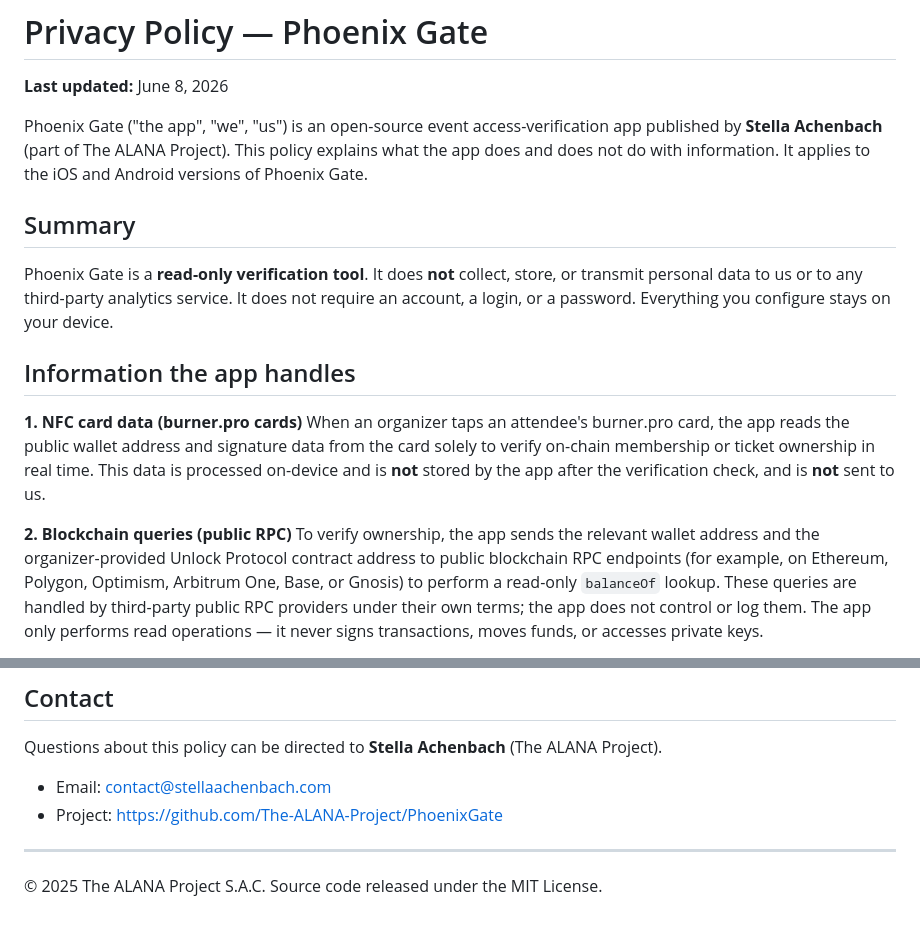
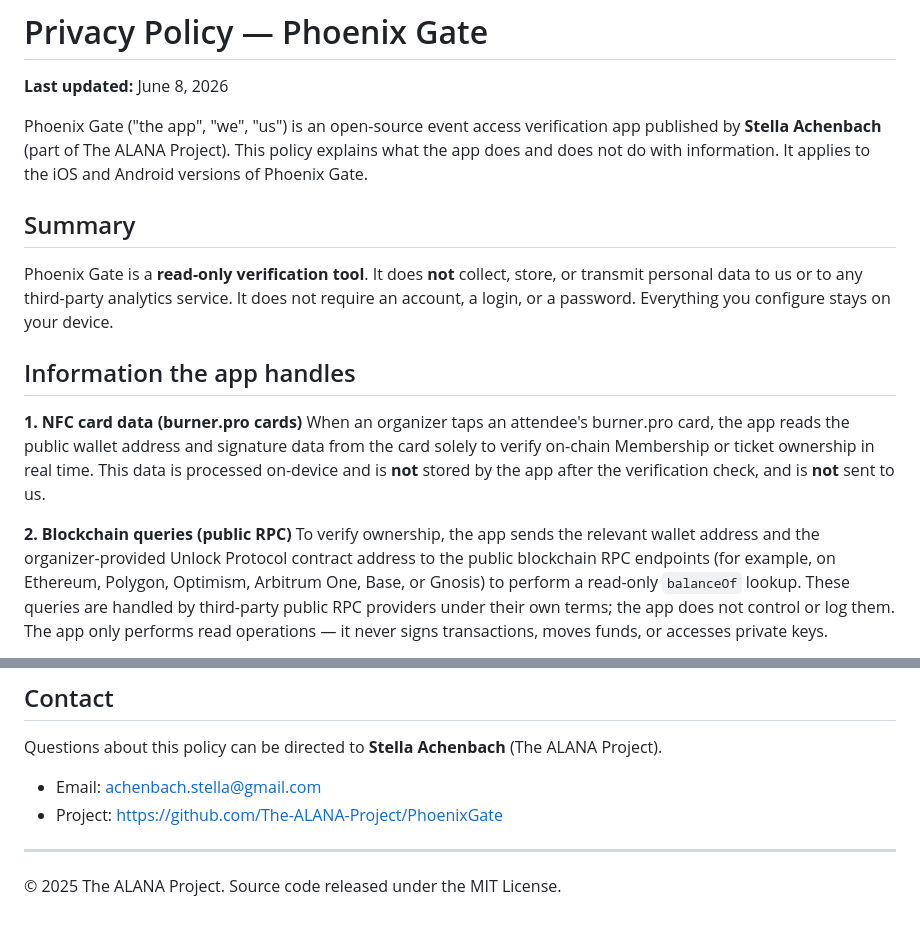
Before and after one commit to The-ALANA-Project/PhoenixGate, a Markdown page: PRIVACY.md, 2 parts joined by grey strips. Rendered like a GitHub page.

Commit message:
Update privacy policy contact information and wording

```diff
--- a/PRIVACY.md
+++ b/PRIVACY.md
@@ -2,7 +2,7 @@
 
 **Last updated:** June 8, 2026
 
-Phoenix Gate ("the app", "we", "us") is an open-source event access-verification
+Phoenix Gate ("the app", "we", "us") is an open-source event access verification
 app published by **Stella Achenbach** (part of The ALANA Project). This policy
 explains what the app does and does not do with information. It applies to the iOS
 and Android versions of Phoenix Gate.
@@ -19,13 +19,13 @@ your device.
 **1. NFC card data (burner.pro cards)**
 When an organizer taps an attendee's burner.pro card, the app reads the public
 wallet address and signature data from the card solely to verify on-chain
-membership or ticket ownership in real time. This data is processed on-device and
+Membership or ticket ownership in real time. This data is processed on-device and
 is **not** stored by the app after the verification check, and is **not** sent to
 us.
 
 **2. Blockchain queries (public RPC)**
 To verify ownership, the app sends the relevant wallet address and the
-organizer-provided Unlock Protocol contract address to public blockchain RPC
+organizer-provided Unlock Protocol contract address to the public blockchain RPC
 endpoints (for example, on Ethereum, Polygon, Optimism, Arbitrum One, Base, or
 Gnosis) to perform a read-only `balanceOf` lookup. These queries are handled by
 third-party public RPC providers under their own terms; the app does not control
@@ -72,9 +72,9 @@ repository.
 Questions about this policy can be directed to **Stella Achenbach** (The ALANA
 Project).
 
-- Email: contact@stellaachenbach.com
+- Email: achenbach.stella@gmail.com
 - Project: https://github.com/The-ALANA-Project/PhoenixGate
 
 ---
 
-© 2025 The ALANA Project S.A.C. Source code released under the MIT License.
+© 2025 The ALANA Project. Source code released under the MIT License.
```
Also changed, not shown: other parts of PRIVACY.md (+1 -1 lines).
